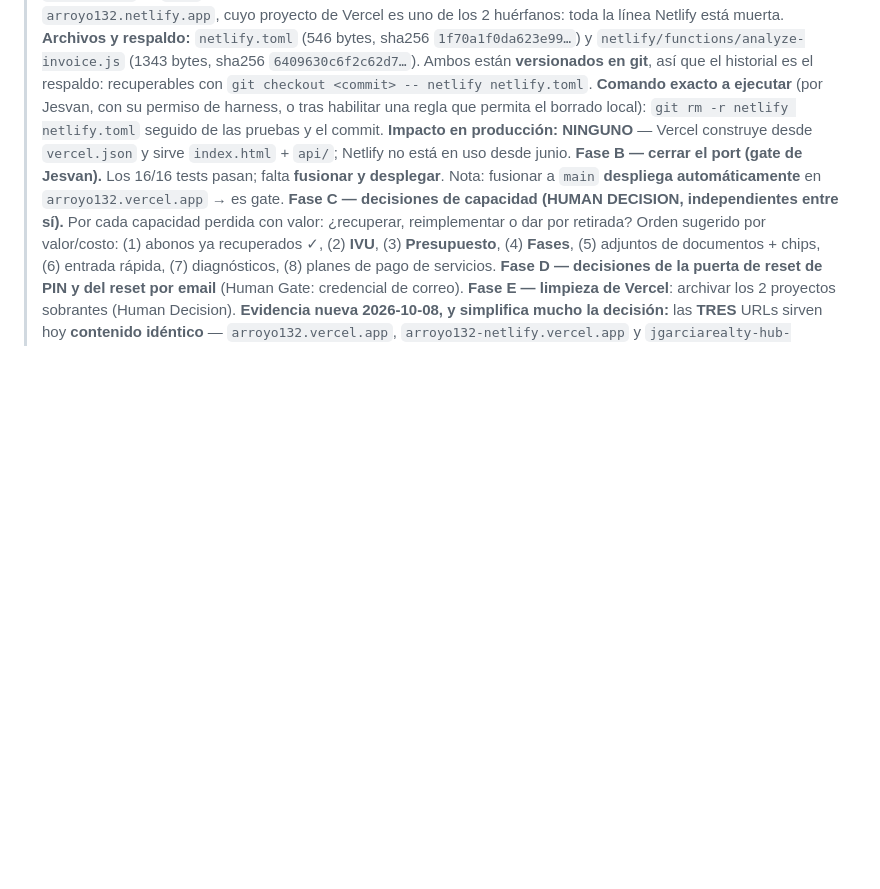
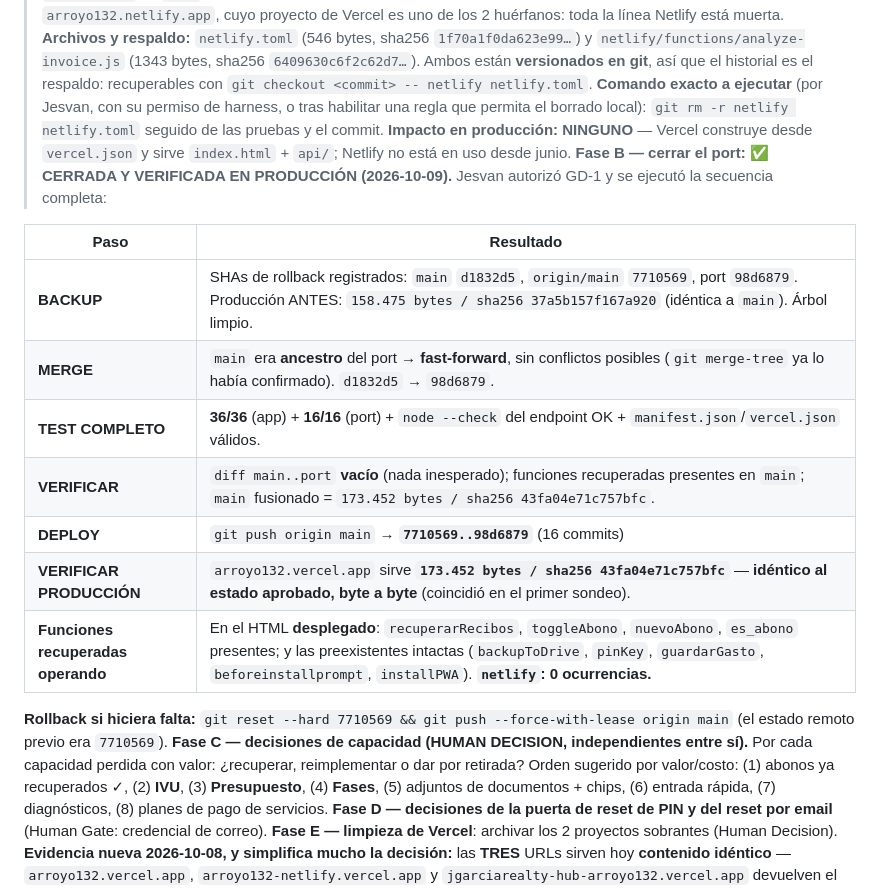
Before and after one commit to jgarciarealty-hub/arroyo132, a Markdown page: docs/AUDITORIA_INTEGRAL_2026-10-08.md, the part around the change. Rendered like a GitHub page; blank space fills up the shorter version.

Commit message:
docs: Fase B CERRADA -- port fusionado y verificado en produccion (GD-1)
Secuencia ejecutada con autorizacion de Jesvan:
- BACKUP: SHAs de rollback (main d1832d5, origin/main 7710569, port 98d6879);
  produccion antes = 158,475 bytes / sha256 37a5b157f167a920.
- MERGE: fast-forward d1832d5 -> 98d6879 (main era ancestro del port; sin
  conflictos, ya confirmado con git merge-tree).
- TEST COMPLETO: 36/36 (app) + 16/16 (port) + node --check del endpoint OK +
  manifest.json/vercel.json validos.
- VERIFICAR: diff main..port vacio; main fusionado = 173,452 bytes /
  sha256 43fa04e71c757bfc.
- DEPLOY: push 7710569..98d6879 (16 commits).
- VERIFICAR PRODUCCION: arroyo132.vercel.app sirve 173,452 bytes /
  sha256 43fa04e71c757bfc -- identico al estado aprobado, byte a byte.
- Funciones recuperadas en el HTML desplegado: recuperarRecibos, toggleAbono,
  nuevoAbono, es_abono; preexistentes intactas; netlify: 0 ocurrencias.

Rollback si hiciera falta: git reset --hard 7710569 && git push --force-with-lease origin main

Co-Authored-By: Claude Code <noreply@anthropic.com>

```diff
--- a/docs/AUDITORIA_INTEGRAL_2026-10-08.md
+++ b/docs/AUDITORIA_INTEGRAL_2026-10-08.md
@@ -90,7 +90,19 @@ Tamaño real de `index.html` en la historia:
 > **Archivos y respaldo:** `netlify.toml` (546 bytes, sha256 `1f70a1f0da623e99…`) y `netlify/functions/analyze-invoice.js` (1343 bytes, sha256 `6409630c6f2c62d7…`). Ambos están **versionados en git**, así que el historial es el respaldo: recuperables con `git checkout <commit> -- netlify netlify.toml`.
 > **Comando exacto a ejecutar** (por Jesvan, con su permiso de harness, o tras habilitar una regla que permita el borrado local): `git rm -r netlify netlify.toml` seguido de las pruebas y el commit.
 > **Impacto en producción: NINGUNO** — Vercel construye desde `vercel.json` y sirve `index.html` + `api/`; Netlify no está en uso desde junio.
-**Fase B — cerrar el port (gate de Jesvan).** Los 16/16 tests pasan; falta **fusionar y desplegar**. Nota: fusionar a `main` **despliega automáticamente** en `arroyo132.vercel.app` → es gate.
+**Fase B — cerrar el port: ✅ CERRADA Y VERIFICADA EN PRODUCCIÓN (2026-10-09).** Jesvan autorizó GD-1 y se ejecutó la secuencia completa:
+
+| Paso | Resultado |
+|---|---|
+| **BACKUP** | SHAs de rollback registrados: `main` `d1832d5`, `origin/main` `7710569`, port `98d6879`. Producción ANTES: `158.475 bytes / sha256 37a5b157f167a920` (idéntica a `main`). Árbol limpio. |
+| **MERGE** | `main` era **ancestro** del port → **fast-forward**, sin conflictos posibles (`git merge-tree` ya lo había confirmado). `d1832d5` → `98d6879`. |
+| **TEST COMPLETO** | **36/36** (app) + **16/16** (port) + `node --check` del endpoint OK + `manifest.json`/`vercel.json` válidos. |
+| **VERIFICAR** | `diff main..port` **vacío** (nada inesperado); funciones recuperadas presentes en `main`; `main` fusionado = `173.452 bytes / sha256 43fa04e71c757bfc`. |
+| **DEPLOY** | `git push origin main` → **`7710569..98d6879`** (16 commits) |
+| **VERIFICAR PRODUCCIÓN** | `arroyo132.vercel.app` sirve **`173.452 bytes / sha256 43fa04e71c757bfc`** — **idéntico al estado aprobado, byte a byte** (coincidió en el primer sondeo). |
+| **Funciones recuperadas operando** | En el HTML **desplegado**: `recuperarRecibos`, `toggleAbono`, `nuevoAbono`, `es_abono` presentes; y las preexistentes intactas (`backupToDrive`, `pinKey`, `guardarGasto`, `beforeinstallprompt`, `installPWA`). **`netlify`: 0 ocurrencias.** |
+
+**Rollback si hiciera falta:** `git reset --hard 7710569 && git push --force-with-lease origin main` (el estado remoto previo era `7710569`).
 **Fase C — decisiones de capacidad (HUMAN DECISION, independientes entre sí).** Por cada capacidad perdida con valor: ¿recuperar, reimplementar o dar por retirada? Orden sugerido por valor/costo: (1) abonos ya recuperados ✓, (2) **IVU**, (3) **Presupuesto**, (4) **Fases**, (5) adjuntos de documentos + chips, (6) entrada rápida, (7) diagnósticos, (8) planes de pago de servicios.
 **Fase D — decisiones de la puerta de reset de PIN y del reset por email** (Human Gate: credencial de correo).
 **Fase E — limpieza de Vercel**: archivar los 2 proyectos sobrantes (Human Decision). **Evidencia nueva 2026-10-08, y simplifica mucho la decisión:** las **TRES** URLs sirven hoy **contenido idéntico** — `arroyo132.vercel.app`, `arroyo132-netlify.vercel.app` y `jgarciarealty-hub-arroyo132.vercel.app` devuelven el mismo `sha256 37a5b157f167…` y los mismos 159.397 bytes, o sea **las tres corren ya `main`**. En septiembre servían tres versiones distintas (§14); hoy son **duplicados exactos de producción**, así que archivarlas/pausarlas es de **riesgo cero** (nada único vive ya en ellas) y **la pregunta "¿cuál URL usas?" pierde urgencia funcional**: la respuesta da igual, las tres muestran la misma app.
```
